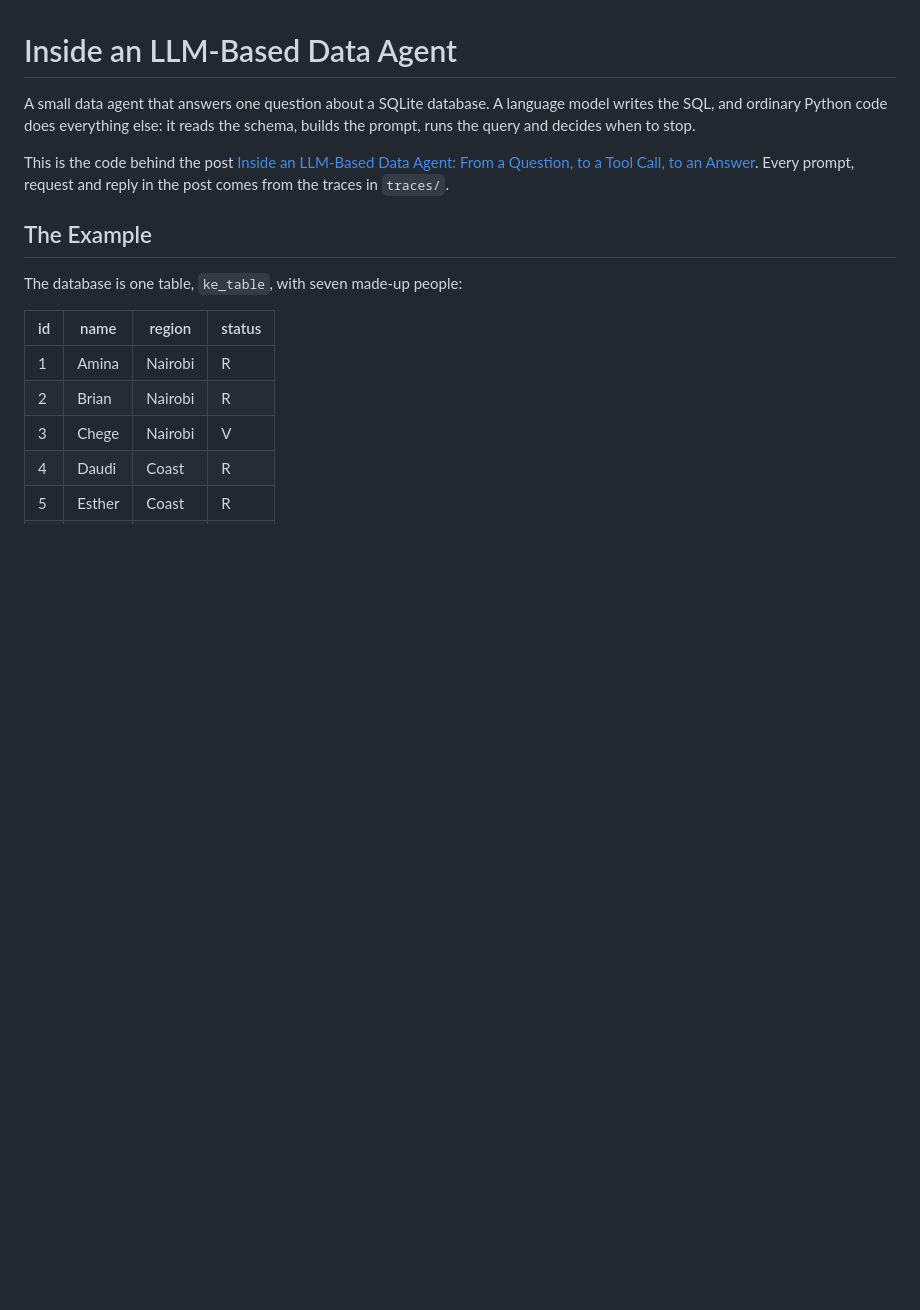
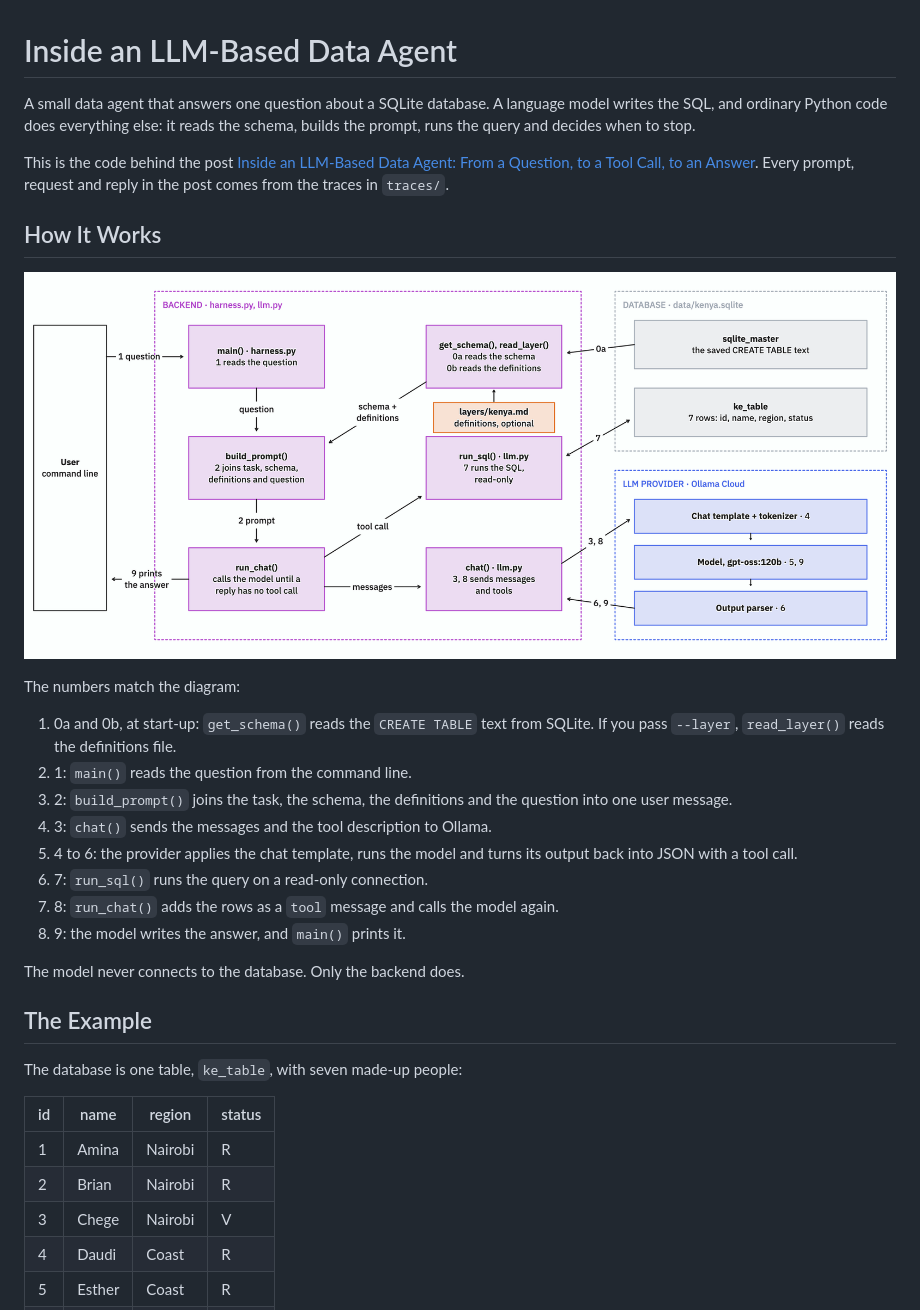
Before and after one commit to blessedmadukoma/inside-an-llm-based-data-agent, a Markdown page: README.md, the part around the change. Rendered like a GitHub page; pictures changed too: docs/architecture.png (added); blank space fills up the shorter version.

Commit message:
docs: add the architecture diagram to the README

```diff
--- a/README.md
+++ b/README.md
@@ -3,6 +3,23 @@
 A small data agent that answers one question about a SQLite database. A language model writes the SQL, and ordinary Python code does everything else: it reads the schema, builds the prompt, runs the query and decides when to stop.
 
 This is the code behind the post [Inside an LLM-Based Data Agent: From a Question, to a Tool Call, to an Answer](https://mblessed.space/blog/inside-an-llm-based-data-agent). Every prompt, request and reply in the post comes from the traces in `traces/`.
+
+## How It Works
+
+![The architecture: the command line, the backend in harness.py and llm.py, the SQLite database and the LLM provider, with each step numbered](docs/architecture.png)
+
+The numbers match the diagram:
+
+1. 0a and 0b, at start-up: `get_schema()` reads the `CREATE TABLE` text from SQLite. If you pass `--layer`, `read_layer()` reads the definitions file.
+2. 1: `main()` reads the question from the command line.
+3. 2: `build_prompt()` joins the task, the schema, the definitions and the question into one user message.
+4. 3: `chat()` sends the messages and the tool description to Ollama.
+5. 4 to 6: the provider applies the chat template, runs the model and turns its output back into JSON with a tool call.
+6. 7: `run_sql()` runs the query on a read-only connection.
+7. 8: `run_chat()` adds the rows as a `tool` message and calls the model again.
+8. 9: the model writes the answer, and `main()` prints it.
+
+The model never connects to the database. Only the backend does.
 
 ## The Example
 
```
